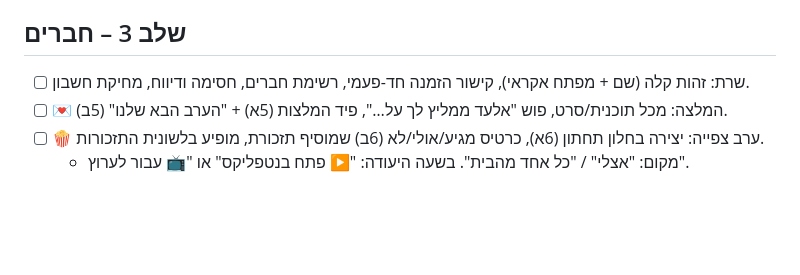
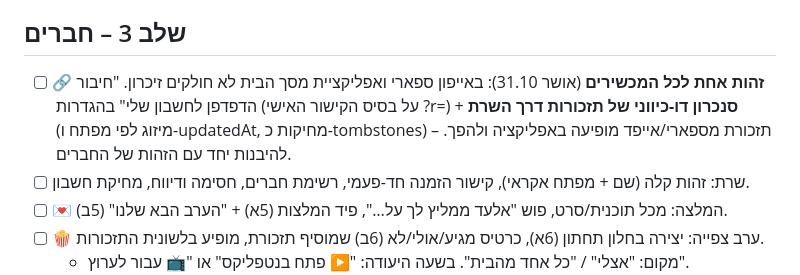
Before and after one commit to eladweiss-ops/tv-guide, a Markdown page: PLAN.md, the part around the change. GitHub-like rendering; blank space fills up the shorter version.

Commit message:
תוכנית: זהות אחת לכל המכשירים וסנכרון דו-כיווני של תזכורות (שלב 3)
Co-Authored-By: Claude Opus 5.5 <noreply@anthropic.com>
Claude-Session: https://claude.ai/code/session_016kk1MFVk24iCv9BFW85WhE

```diff
--- a/PLAN.md
+++ b/PLAN.md
@@ -22,6 +22,7 @@
 - [ ] דף תוכן (4א+4ב+4ג): תמונה, ציונים, תקציר, ציטוט ביקורת, "חברים שראו", פס פעולות תחתון: ▶ פתח בנטפליקס · 💌 · 🍿.
 
 ## שלב 3 – חברים
+- [ ] 🔗 **זהות אחת לכל המכשירים** (אושר 31.10): באייפון ספארי ואפליקציית מסך הבית לא חולקים זיכרון. "חיבור הדפדפן לחשבון שלי" בהגדרות (על בסיס הקישור האישי ?r=) + **סנכרון דו-כיווני של תזכורות דרך השרת** (מיזוג לפי מפתח ו-updatedAt, מחיקות כ-tombstones) – תזכורת מספארי/אייפד מופיעה באפליקציה ולהפך. להיבנות יחד עם הזהות של החברים.
 - [ ] שרת: זהות קלה (שם + מפתח אקראי), קישור הזמנה חד-פעמי, רשימת חברים, חסימה ודיווח, מחיקת חשבון.
 - [ ] 💌 המלצה: מכל תוכנית/סרט, פוש "אלעד ממליץ לך על…", פיד המלצות (5א) + "הערב הבא שלנו" (5ב).
 - [ ] 🍿 ערב צפייה: יצירה בחלון תחתון (6א), כרטיס מגיע/אולי/לא (6ב) שמוסיף תזכורת, מופיע בלשונית התזכורות.
```
